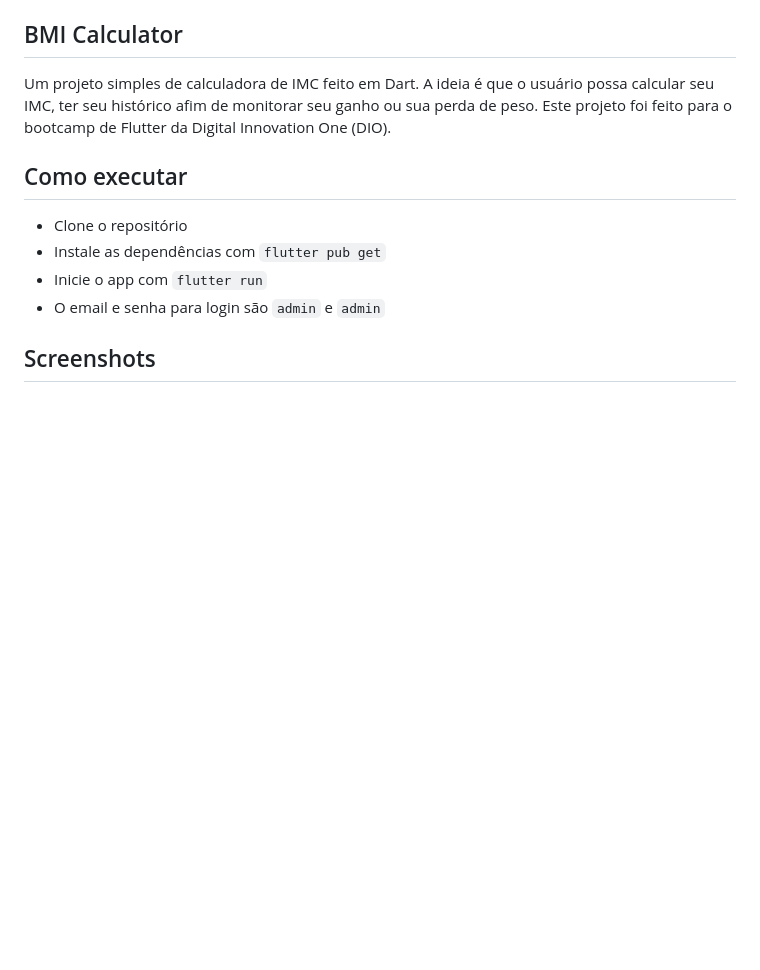
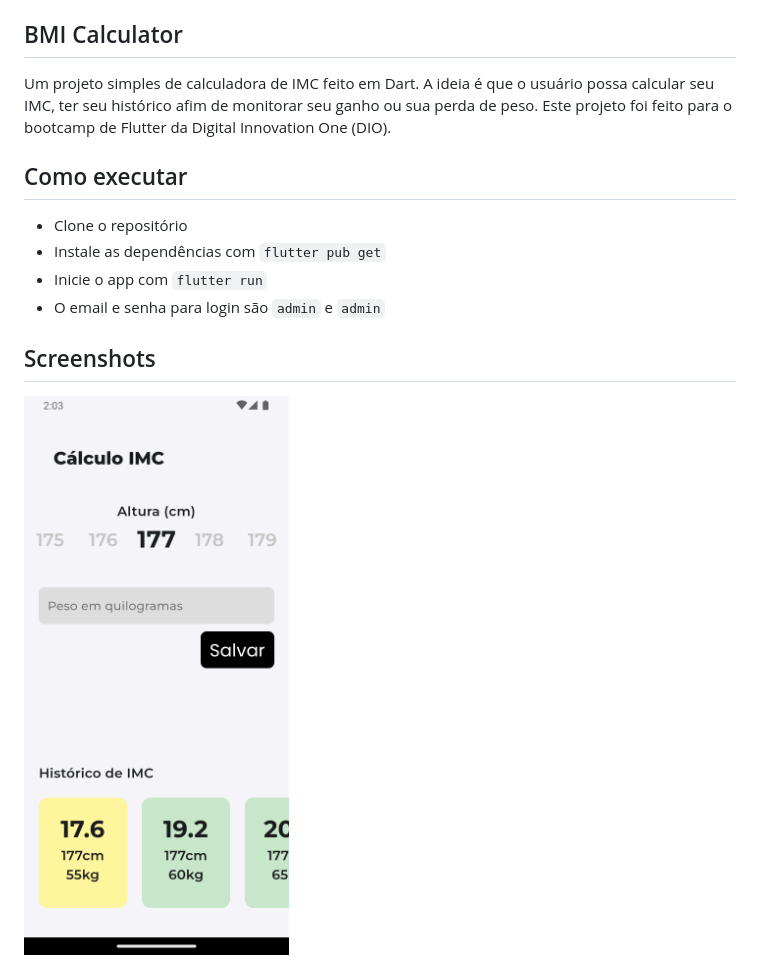
Before and after one commit to abnerjs/bc-flutter-app, a Markdown page: README.md, the part around the change. Drawn GitHub-style; pictures changed too: assets/imc.png (added); blank space fills up the shorter version.

Commit message:
feature: readme -> saving imc on a list

```diff
--- a/README.md
+++ b/README.md
@@ -8,3 +8,4 @@ Um projeto simples de calculadora de IMC feito em Dart. A ideia é que o usuári
 - O email e senha para login são `admin` e `admin`
 
 ## Screenshots
+<img src="/assets/imc.png" alt="login" style="width:200px;"/>
```
